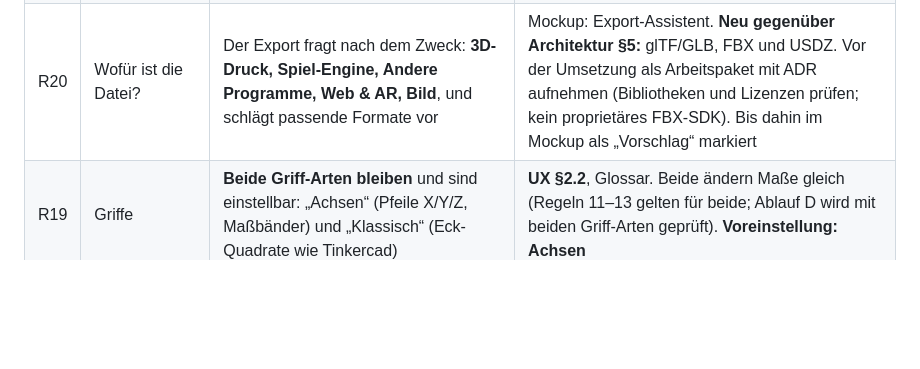
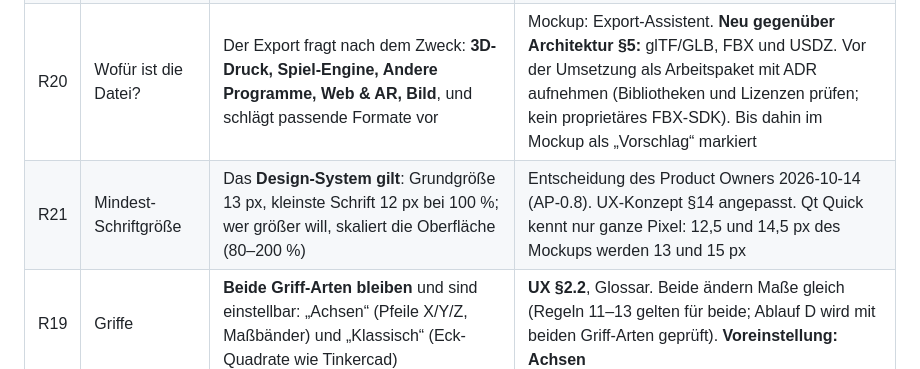
Before and after one commit to SloppyHenry/Fission359, a Markdown page: docs/06-rueckfragen.md, the part around the change. Rendered like a GitHub page; blank space fills up the shorter version.

Commit message:
Docs: minimum font size follows the design system (R21)
Co-Authored-By: Claude Sonnet 5.5 <noreply@anthropic.com>

```diff
--- a/docs/06-rueckfragen.md
+++ b/docs/06-rueckfragen.md
@@ -15,6 +15,7 @@
 | R17 | Wie soll die Oberfläche aussehen? | **Verbindlich** (bestätigt 2026-10-13): wie das klickbare Mockup [mockups/oberflaeche.html](mockups/oberflaeche.html) (Stand 2026-10-13, nach der Vorlage „Formwerk 3D“ des Product Owners): dunkel und ruhig, Werkzeugpalette in der 3D-Ansicht, Lotse für Missionen, Startseite, Druckcheck & Export als Assistent | Neues Dokument **[08-gestaltung.md](08-gestaltung.md)** (Design-System, in der Pflichtlektüre des Master-Prompts); **UX §1** und **§13** verweisen darauf. Statt „Geführt \| Experte“ lässt sich der **Lotse jederzeit ein- und ausschalten**; er blendet nur Hilfe ein und aus, nie Werkzeuge oder Felder (Design-Prinzip 8). Mehr Felder gibt es unabhängig davon über „Alle Einstellungen zeigen“. **Fläche der 3D-Ansicht:** mit beiden Seitenleisten 48 % bei 1280 × 800; das Ziel 65 % wird über den **Fokus-Modus** erreicht (84 %, Knopf am Ansichtswürfel, ⇧F) – vom Product Owner so akzeptiert |
 | R18 | Akzentfarbe | **Frei wählbar** unter Einstellungen ▸ Aussehen: Vorschläge (Standard Blau) und eigene Farbe | **UX §13**, Glossar. Das Programm leitet alle Akzenttöne aus der gewählten Farbe ab und hält WCAG AA ein. Ähnelt die Farbe Rot, Gelb oder Grün (Hinweisfarben), erscheint ein Hinweis, gesperrt wird sie nicht |
 | R20 | Wofür ist die Datei? | Der Export fragt nach dem Zweck: **3D-Druck, Spiel-Engine, Andere Programme, Web & AR, Bild**, und schlägt passende Formate vor | Mockup: Export-Assistent. **Neu gegenüber Architektur §5:** glTF/GLB, FBX und USDZ. Vor der Umsetzung als Arbeitspaket mit ADR aufnehmen (Bibliotheken und Lizenzen prüfen; kein proprietäres FBX-SDK). Bis dahin im Mockup als „Vorschlag“ markiert |
+| R21 | Mindest-Schriftgröße | Das **Design-System gilt**: Grundgröße 13 px, kleinste Schrift 12 px bei 100 %; wer größer will, skaliert die Oberfläche (80–200 %) | Entscheidung des Product Owners 2026-10-14 (AP-0.8). UX-Konzept §14 angepasst. Qt Quick kennt nur ganze Pixel: 12,5 und 14,5 px des Mockups werden 13 und 15 px |
 | R19 | Griffe | **Beide Griff-Arten bleiben** und sind einstellbar: „Achsen“ (Pfeile X/Y/Z, Maßbänder) und „Klassisch“ (Eck-Quadrate wie Tinkercad) | **UX §2.2**, Glossar. Beide ändern Maße gleich (Regeln 11–13 gelten für beide; Ablauf D wird mit beiden Griff-Arten geprüft). **Voreinstellung: Achsen** |
 
 ---
```
Also changed, not shown: docs/02-ux-konzept.md (+1 -1 lines).
